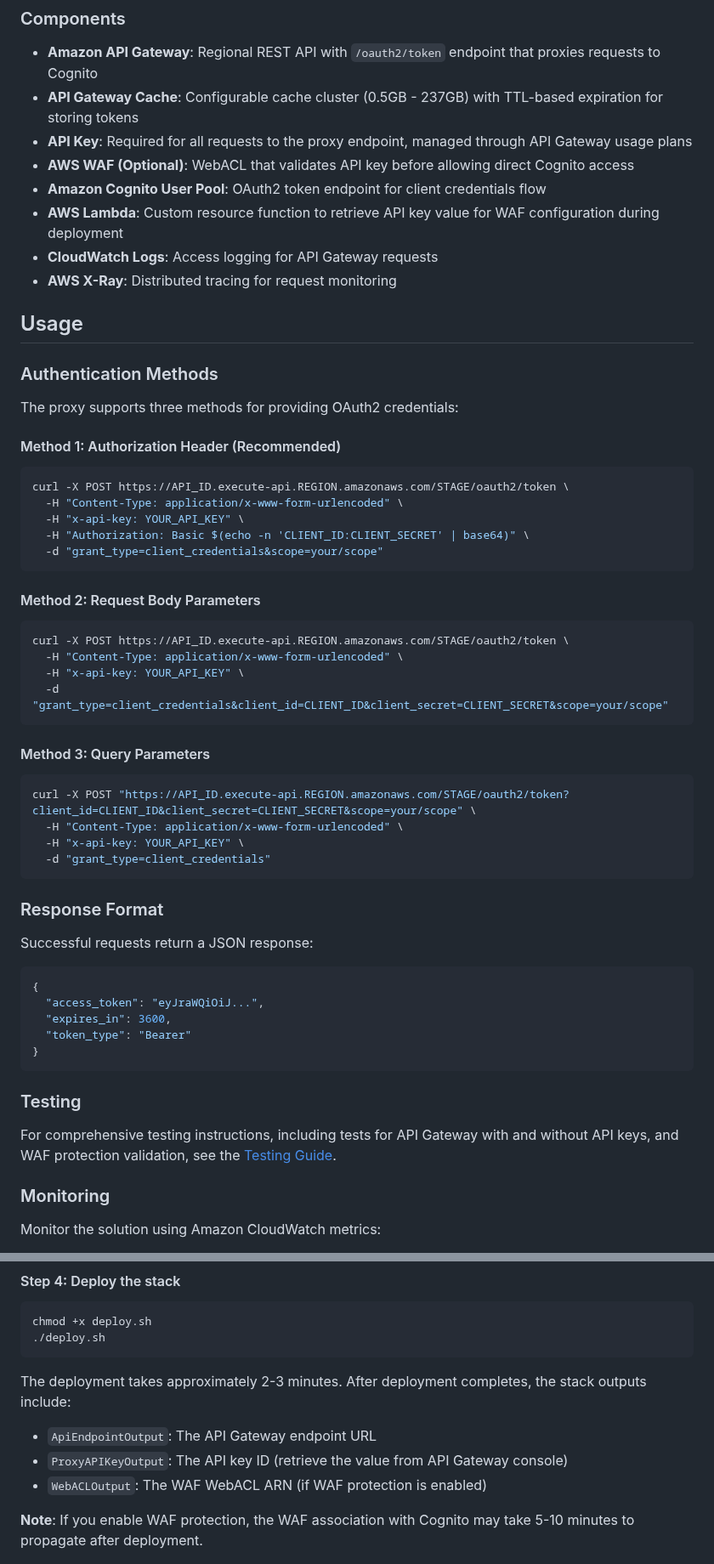
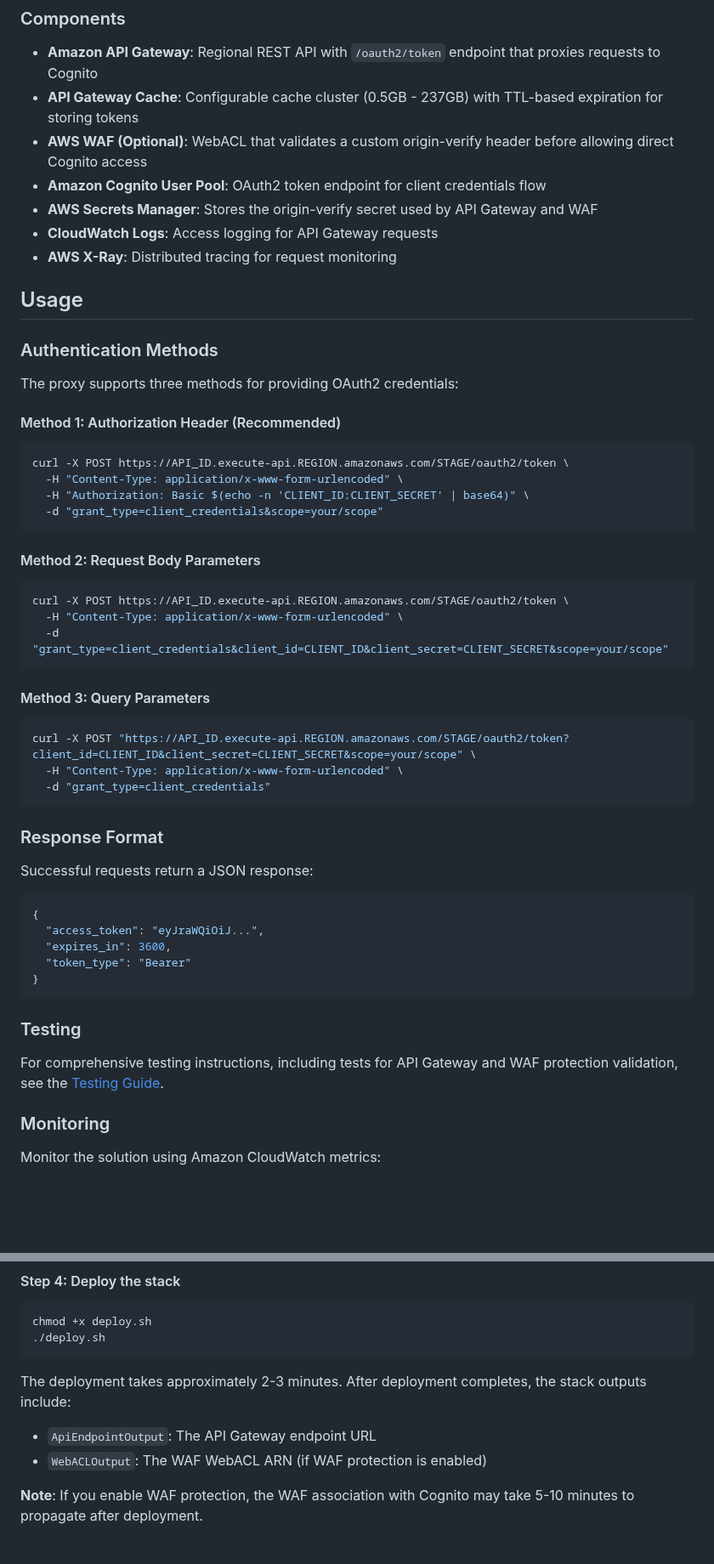
Before and after one commit to aws-samples/sample-cognito-m2m-token-cache-on-aws, a Markdown page: README.md, 2 parts joined by grey strips. Shown at 85% size. Rendered like a GitHub page; blank space fills up the shorter version.

````diff
--- a/README.md
+++ b/README.md
@@ -82,10 +127,9 @@ This ensures that only requests through API Gateway (with valid API key) can acc
 
 - **Amazon API Gateway**: Regional REST API with `/oauth2/token` endpoint that proxies requests to Cognito
 - **API Gateway Cache**: Configurable cache cluster (0.5GB - 237GB) with TTL-based expiration for storing tokens
-- **API Key**: Required for all requests to the proxy endpoint, managed through API Gateway usage plans
-- **AWS WAF (Optional)**: WebACL that validates API key before allowing direct Cognito access
+- **AWS WAF (Optional)**: WebACL that validates a custom origin-verify header before allowing direct Cognito access
 - **Amazon Cognito User Pool**: OAuth2 token endpoint for client credentials flow
-- **AWS Lambda**: Custom resource function to retrieve API key value for WAF configuration during deployment
+- **AWS Secrets Manager**: Stores the origin-verify secret used by API Gateway and WAF
 - **CloudWatch Logs**: Access logging for API Gateway requests
 - **AWS X-Ray**: Distributed tracing for request monitoring
 
@@ -100,7 +144,6 @@ The proxy supports three methods for providing OAuth2 credentials:
 ```bash
 curl -X POST https://API_ID.execute-api.REGION.amazonaws.com/STAGE/oauth2/token \
   -H "Content-Type: application/x-www-form-urlencoded" \
-  -H "x-api-key: YOUR_API_KEY" \
   -H "Authorization: Basic $(echo -n 'CLIENT_ID:CLIENT_SECRET' | base64)" \
   -d "grant_type=client_credentials&scope=your/scope"
 ```
@@ -110,7 +153,6 @@ curl -X POST https://API_ID.execute-api.REGION.amazonaws.com/STAGE/oauth2/token
 ```bash
 curl -X POST https://API_ID.execute-api.REGION.amazonaws.com/STAGE/oauth2/token \
   -H "Content-Type: application/x-www-form-urlencoded" \
-  -H "x-api-key: YOUR_API_KEY" \
   -d "grant_type=client_credentials&client_id=CLIENT_ID&client_secret=CLIENT_SECRET&scope=your/scope"
 ```
 
@@ -119,7 +161,6 @@ curl -X POST https://API_ID.execute-api.REGION.amazonaws.com/STAGE/oauth2/token
 ```bash
 curl -X POST "https://API_ID.execute-api.REGION.amazonaws.com/STAGE/oauth2/token?client_id=CLIENT_ID&client_secret=CLIENT_SECRET&scope=your/scope" \
   -H "Content-Type: application/x-www-form-urlencoded" \
-  -H "x-api-key: YOUR_API_KEY" \
   -d "grant_type=client_credentials"
 ```
 
@@ -137,7 +178,7 @@ Successful requests return a JSON response:
 
 ### Testing
 
-For comprehensive testing instructions, including tests for API Gateway with and without API keys, and WAF protection validation, see the [Testing Guide](docs/testing-guide.md).
+For comprehensive testing instructions, including tests for API Gateway and WAF protection validation, see the [Testing Guide](docs/testing-guide.md).
 
 ### Monitoring
 
@@ -244,7 +283,6 @@ chmod +x deploy.sh
 
 The deployment takes approximately 2-3 minutes. After deployment completes, the stack outputs include:
 - `ApiEndpointOutput`: The API Gateway endpoint URL
-- `ProxyAPIKeyOutput`: The API key ID (retrieve the value from API Gateway console)
 - `WebACLOutput`: The WAF WebACL ARN (if WAF protection is enabled)
 
 **Note**: If you enable WAF protection, the WAF association with Cognito may take 5-10 minutes to propagate after deployment.
````
Also changed, not shown: other parts of README.md (+70 -33 lines), cdk/README.md (+5 -5 lines), docs/images/architecture-diagram.png (deleted), docs/images/architecture-overview.png, docs/images/architecture-with-waf.png (deleted), 2 other files.
